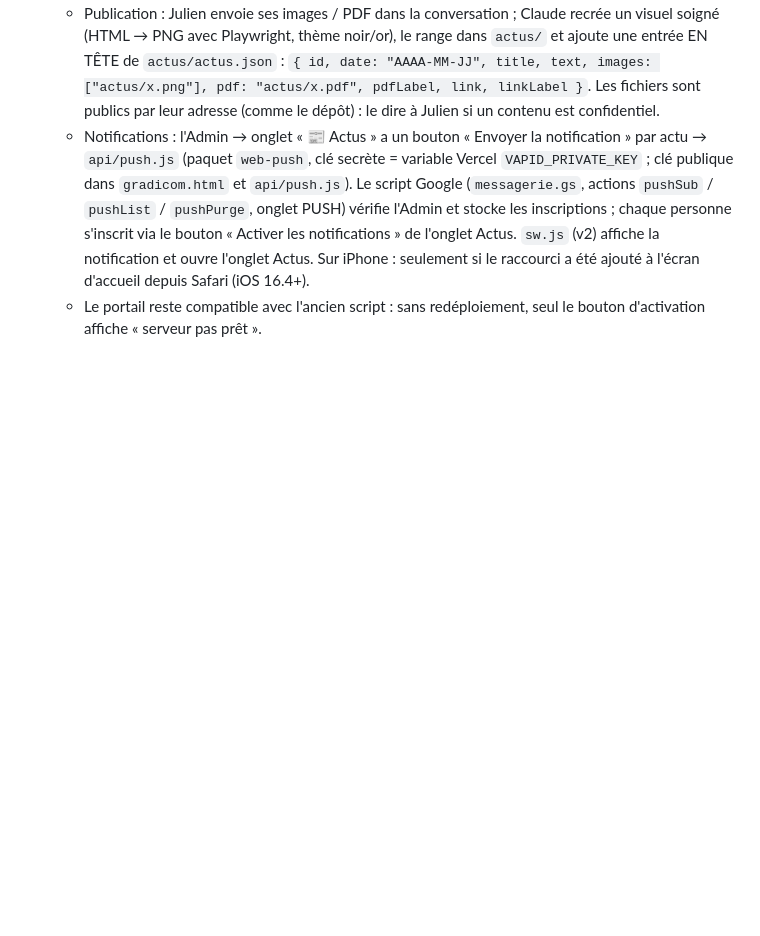
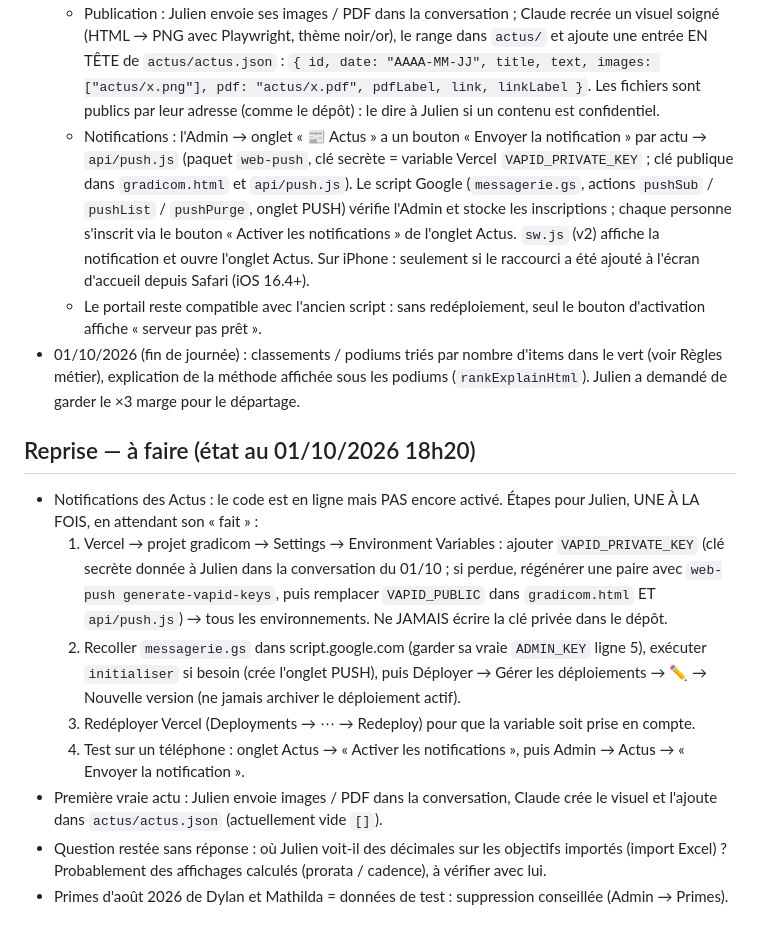
Before and after one commit to juliengradicom-star/GRADICOM, a Markdown page: CLAUDE.md, the part around the change. Drawn GitHub-style; blank space fills up the shorter version.

Commit message:
CLAUDE.md : état de la journée et reprise (notifications Actus à activer)
Co-Authored-By: Claude Sonnet 5.5 <noreply@anthropic.com>
Claude-Session: https://claude.ai/code/session_01AUV1yuJpz3fVwZUCn4ViF7

```diff
--- a/CLAUDE.md
+++ b/CLAUDE.md
@@ -65,3 +65,14 @@
   - Publication : Julien envoie ses images / PDF dans la conversation ; Claude recrée un visuel soigné (HTML → PNG avec Playwright, thème noir/or), le range dans `actus/` et ajoute une entrée EN TÊTE de `actus/actus.json` : `{ id, date: "AAAA-MM-JJ", title, text, images: ["actus/x.png"], pdf: "actus/x.pdf", pdfLabel, link, linkLabel }`. Les fichiers sont publics par leur adresse (comme le dépôt) : le dire à Julien si un contenu est confidentiel.
   - Notifications : l'Admin → onglet « 📰 Actus » a un bouton « Envoyer la notification » par actu → `api/push.js` (paquet `web-push`, clé secrète = variable Vercel `VAPID_PRIVATE_KEY` ; clé publique dans `gradicom.html` et `api/push.js`). Le script Google (`messagerie.gs`, actions `pushSub` / `pushList` / `pushPurge`, onglet PUSH) vérifie l'Admin et stocke les inscriptions ; chaque personne s'inscrit via le bouton « Activer les notifications » de l'onglet Actus. `sw.js` (v2) affiche la notification et ouvre l'onglet Actus. Sur iPhone : seulement si le raccourci a été ajouté à l'écran d'accueil depuis Safari (iOS 16.4+).
   - Le portail reste compatible avec l'ancien script : sans redéploiement, seul le bouton d'activation affiche « serveur pas prêt ».
+- 01/10/2026 (fin de journée) : classements / podiums triés par nombre d'items dans le vert (voir Règles métier), explication de la méthode affichée sous les podiums (`rankExplainHtml`). Julien a demandé de garder le ×3 marge pour le départage.
+
+## Reprise — à faire (état au 01/10/2026 18h20)
+- Notifications des Actus : le code est en ligne mais PAS encore activé. Étapes pour Julien, UNE À LA FOIS, en attendant son « fait » :
+  1. Vercel → projet gradicom → Settings → Environment Variables : ajouter `VAPID_PRIVATE_KEY` (clé secrète donnée à Julien dans la conversation du 01/10 ; si perdue, régénérer une paire avec `web-push generate-vapid-keys`, puis remplacer `VAPID_PUBLIC` dans `gradicom.html` ET `api/push.js`) → tous les environnements. Ne JAMAIS écrire la clé privée dans le dépôt.
+  2. Recoller `messagerie.gs` dans script.google.com (garder sa vraie `ADMIN_KEY` ligne 5), exécuter `initialiser` si besoin (crée l'onglet PUSH), puis Déployer → Gérer les déploiements → ✏️ → Nouvelle version (ne jamais archiver le déploiement actif).
+  3. Redéployer Vercel (Deployments → ⋯ → Redeploy) pour que la variable soit prise en compte.
+  4. Test sur un téléphone : onglet Actus → « Activer les notifications », puis Admin → Actus → « Envoyer la notification ».
+- Première vraie actu : Julien envoie images / PDF dans la conversation, Claude crée le visuel et l'ajoute dans `actus/actus.json` (actuellement vide `[]`).
+- Question restée sans réponse : où Julien voit-il des décimales sur les objectifs importés (import Excel) ? Probablement des affichages calculés (prorata / cadence), à vérifier avec lui.
+- Primes d'août 2026 de Dylan et Mathilda = données de test : suppression conseillée (Admin → Primes).
```
